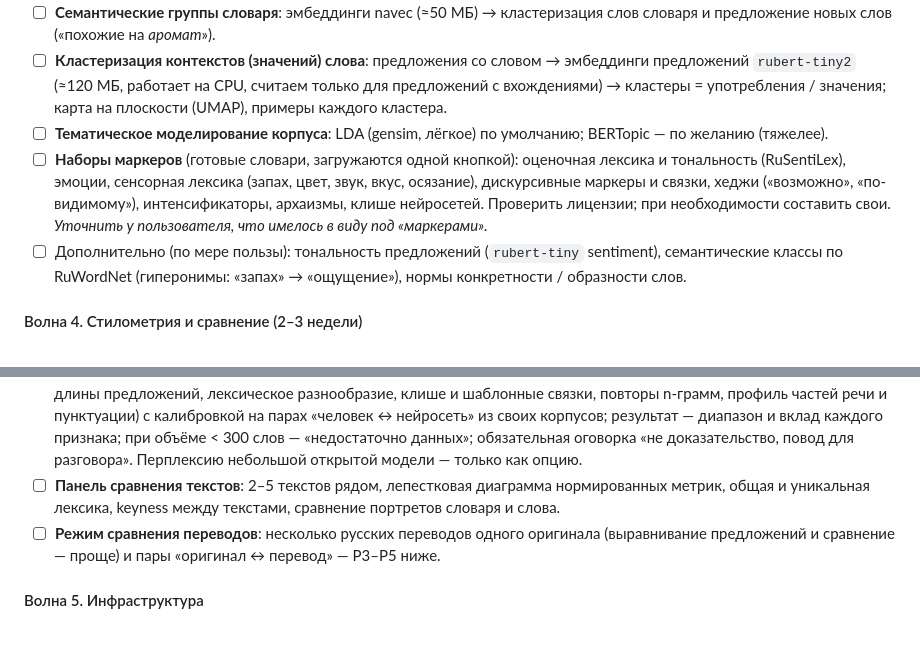
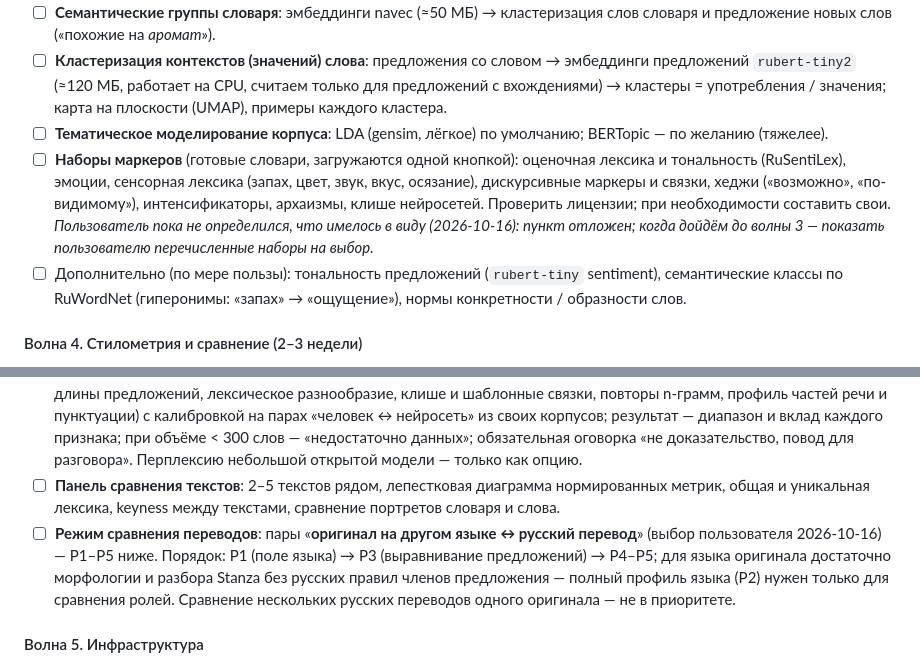
Before and after one commit to kagort/tolstoy-words-local, a Markdown page: docs/PROGRESS.md, 2 parts joined by grey strips. Rendered like a GitHub page; blank space fills up the shorter version.

```diff
--- a/docs/PROGRESS.md
+++ b/docs/PROGRESS.md
@@ -138,7 +138,7 @@
 - ☐ **Семантические группы словаря**: эмбеддинги navec (≈50 МБ) → кластеризация слов словаря и предложение новых слов («похожие на *аромат*»).
 - ☐ **Кластеризация контекстов (значений) слова**: предложения со словом → эмбеддинги предложений `rubert-tiny2` (≈120 МБ, работает на CPU, считаем только для предложений с вхождениями) → кластеры = употребления / значения; карта на плоскости (UMAP), примеры каждого кластера.
 - ☐ **Тематическое моделирование корпуса**: LDA (gensim, лёгкое) по умолчанию; BERTopic — по желанию (тяжелее).
-- ☐ **Наборы маркеров** (готовые словари, загружаются одной кнопкой): оценочная лексика и тональность (RuSentiLex), эмоции, сенсорная лексика (запах, цвет, звук, вкус, осязание), дискурсивные маркеры и связки, хеджи («возможно», «по-видимому»), интенсификаторы, архаизмы, клише нейросетей. Проверить лицензии; при необходимости составить свои. *Уточнить у пользователя, что имелось в виду под «маркерами».*
+- ☐ **Наборы маркеров** (готовые словари, загружаются одной кнопкой): оценочная лексика и тональность (RuSentiLex), эмоции, сенсорная лексика (запах, цвет, звук, вкус, осязание), дискурсивные маркеры и связки, хеджи («возможно», «по-видимому»), интенсификаторы, архаизмы, клише нейросетей. Проверить лицензии; при необходимости составить свои. *Пользователь пока не определился, что имелось в виду (2026-10-16): пункт отложен; когда дойдём до волны 3 — показать пользователю перечисленные наборы на выбор.*
 - ☐ Дополнительно (по мере пользы): тональность предложений (`rubert-tiny` sentiment), семантические классы по RuWordNet (гиперонимы: «запах» → «ощущение»), нормы конкретности / образности слов.
 
 #### Волна 4. Стилометрия и сравнение (2–3 недели)
@@ -146,7 +146,7 @@
 - ☐ **Атрибуция авторства**: Burrows' Delta и Cosine Delta по N самым частотным словам, дендрограмма и карта текстов, «скользящая» Delta внутри текста; предупреждение о минимальном объёме (от ~5–10 тыс. слов на текст).
 - ☐ **Признаки машинного текста** (режим для преподавателя): вставить текст → объяснимый отчёт по признакам (ровность длины предложений, лексическое разнообразие, клише и шаблонные связки, повторы n-грамм, профиль частей речи и пунктуации) с калибровкой на парах «человек ↔ нейросеть» из своих корпусов; результат — диапазон и вклад каждого признака; при объёме < 300 слов — «недостаточно данных»; обязательная оговорка «не доказательство, повод для разговора». Перплексию небольшой открытой модели — только как опцию.
 - ☐ **Панель сравнения текстов**: 2–5 текстов рядом, лепестковая диаграмма нормированных метрик, общая и уникальная лексика, keyness между текстами, сравнение портретов словаря и слова.
-- ☐ **Режим сравнения переводов**: несколько русских переводов одного оригинала (выравнивание предложений и сравнение — проще) и пары «оригинал ↔ перевод» — Р3–Р5 ниже.
+- ☐ **Режим сравнения переводов**: пары «**оригинал на другом языке ↔ русский перевод**» (выбор пользователя 2026-10-16) — Р1–Р5 ниже. Порядок: Р1 (поле языка) → Р3 (выравнивание предложений) → Р4–Р5; для языка оригинала достаточно морфологии и разбора Stanza без русских правил членов предложения — полный профиль языка (Р2) нужен только для сравнения ролей. Сравнение нескольких русских переводов одного оригинала — не в приоритете.
 
 #### Волна 5. Инфраструктура
 - ☐ **Облачное хранение БД.** Рекомендация: PostgreSQL на том же VPS (дешевле, уже готово в Docker Compose) + **ежедневный бэкап `pg_dump` во внешнее объектное хранилище S3** (Yandex Object Storage, Selectel, Timeweb — копейки за ГБ) с хранением 7 дневных / 4 недельных копий и ежемесячной проверкой восстановления. Управляемый PostgreSQL (Yandex Managed PostgreSQL и т. п.) — когда появятся внешние пользователи и нужна гарантия доступности: сменить `DATABASE_URL`, остальное без изменений. Исходные файлы текстов — тоже в S3.
```
Also changed, not shown: other parts of docs/PROGRESS.md (+7 -7 lines).
